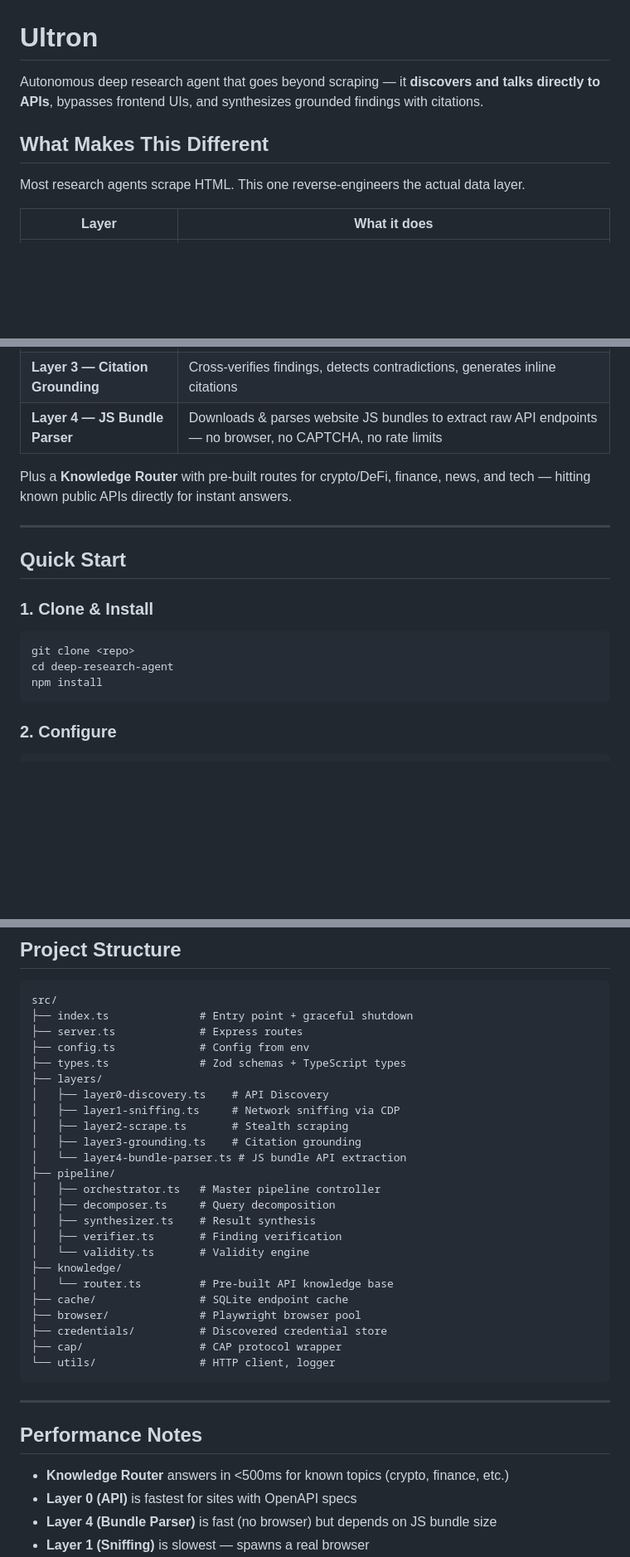
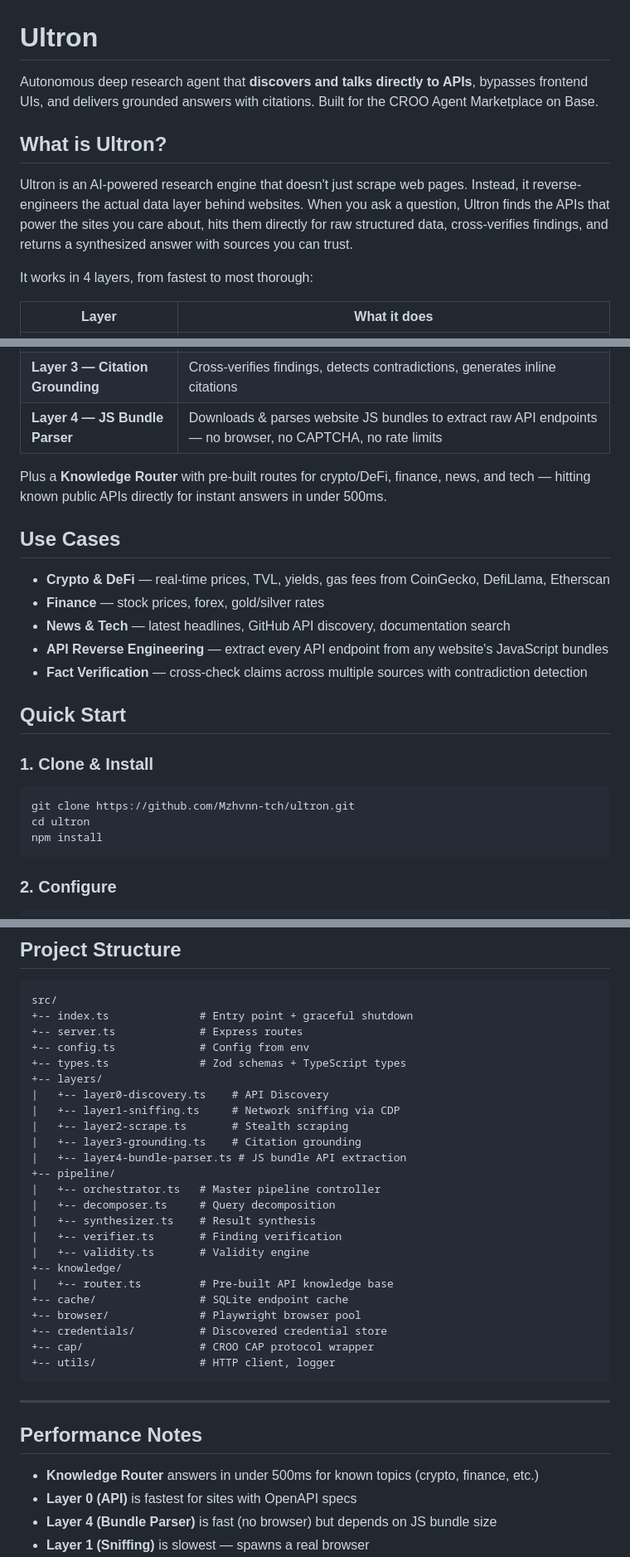
Before and after one commit to Mzhvnn-tch/ultron, a Markdown page: README.md, 3 parts joined by grey strips. Shown at 83% size. GitHub-like rendering; blank space fills up the shorter version.

Commit message:
docs: update README with proper clone URL, detailed overview, use cases

````diff
--- a/README.md
+++ b/README.md
@@ -1,10 +1,12 @@
 # Ultron
 
-Autonomous deep research agent that goes beyond scraping — it **discovers and talks directly to APIs**, bypasses frontend UIs, and synthesizes grounded findings with citations.
+Autonomous deep research agent that **discovers and talks directly to APIs**, bypasses frontend UIs, and delivers grounded answers with citations. Built for the CROO Agent Marketplace on Base.
 
-## What Makes This Different
+## What is Ultron?
 
-Most research agents scrape HTML. This one reverse-engineers the actual data layer.
+Ultron is an AI-powered research engine that doesn't just scrape web pages. Instead, it reverse-engineers the actual data layer behind websites. When you ask a question, Ultron finds the APIs that power the sites you care about, hits them directly for raw structured data, cross-verifies findings, and returns a synthesized answer with sources you can trust.
+
+It works in 4 layers, from fastest to most thorough:
 
 | Layer | What it does |
 |-------|-------------|
@@ -14,17 +16,23 @@ Most research agents scrape HTML. This one reverse-engineers the actual data lay
 | **Layer 3 — Citation Grounding** | Cross-verifies findings, detects contradictions, generates inline citations |
 | **Layer 4 — JS Bundle Parser** | Downloads & parses website JS bundles to extract raw API endpoints — no browser, no CAPTCHA, no rate limits |
 
-Plus a **Knowledge Router** with pre-built routes for crypto/DeFi, finance, news, and tech — hitting known public APIs directly for instant answers.
+Plus a **Knowledge Router** with pre-built routes for crypto/DeFi, finance, news, and tech — hitting known public APIs directly for instant answers in under 500ms.
 
----
+## Use Cases
+
+- **Crypto & DeFi** — real-time prices, TVL, yields, gas fees from CoinGecko, DefiLlama, Etherscan
+- **Finance** — stock prices, forex, gold/silver rates
+- **News & Tech** — latest headlines, GitHub API discovery, documentation search
+- **API Reverse Engineering** — extract every API endpoint from any website's JavaScript bundles
+- **Fact Verification** — cross-check claims across multiple sources with contradiction detection
 
 ## Quick Start
 
 ### 1. Clone & Install
 
 ```bash
-git clone <repo>
-cd deep-research-agent
+git clone https://github.com/Mzhvnn-tch/ultron.git
+cd ultron
 npm install
 ```
 
@@ -230,36 +245,36 @@ ResearchResult { summary, findings, citations, endpoints }
 
 ```
 src/
-├── index.ts              # Entry point + graceful shutdown
-├── server.ts             # Express routes
-├── config.ts             # Config from env
-├── types.ts              # Zod schemas + TypeScript types
-├── layers/
-│   ├── layer0-discovery.ts    # API Discovery
-│   ├── layer1-sniffing.ts     # Network sniffing via CDP
-│   ├── layer2-scrape.ts       # Stealth scraping
-│   ├── layer3-grounding.ts    # Citation grounding
-│   └── layer4-bundle-parser.ts # JS bundle API extraction
-├── pipeline/
-│   ├── orchestrator.ts   # Master pipeline controller
-│   ├── decomposer.ts     # Query decomposition
-│   ├── synthesizer.ts    # Result synthesis
-│   ├── verifier.ts       # Finding verification
-│   └── validity.ts       # Validity engine
-├── knowledge/
-│   └── router.ts         # Pre-built API knowledge base
-├── cache/                # SQLite endpoint cache
-├── browser/              # Playwright browser pool
-├── credentials/          # Discovered credential store
-├── cap/                  # CAP protocol wrapper
-└── utils/                # HTTP client, logger
++-- index.ts              # Entry point + graceful shutdown
++-- server.ts             # Express routes
++-- config.ts             # Config from env
++-- types.ts              # Zod schemas + TypeScript types
++-- layers/
+|   +-- layer0-discovery.ts    # API Discovery
+|   +-- layer1-sniffing.ts     # Network sniffing via CDP
+|   +-- layer2-scrape.ts       # Stealth scraping
+|   +-- layer3-grounding.ts    # Citation grounding
+|   +-- layer4-bundle-parser.ts # JS bundle API extraction
++-- pipeline/
+|   +-- orchestrator.ts   # Master pipeline controller
+|   +-- decomposer.ts     # Query decomposition
+|   +-- synthesizer.ts    # Result synthesis
+|   +-- verifier.ts       # Finding verification
+|   +-- validity.ts       # Validity engine
++-- knowledge/
+|   +-- router.ts         # Pre-built API knowledge base
++-- cache/                # SQLite endpoint cache
++-- browser/              # Playwright browser pool
++-- credentials/          # Discovered credential store
++-- cap/                  # CROO CAP protocol wrapper
++-- utils/                # HTTP client, logger
 ```
 
 ---
 
 ## Performance Notes
 
-- **Knowledge Router** answers in <500ms for known topics (crypto, finance, etc.)
+- **Knowledge Router** answers in under 500ms for known topics (crypto, finance, etc.)
 - **Layer 0 (API)** is fastest for sites with OpenAPI specs
 - **Layer 4 (Bundle Parser)** is fast (no browser) but depends on JS bundle size
 - **Layer 1 (Sniffing)** is slowest — spawns a real browser
````
Also changed, not shown: other parts of README.md (+36 -29 lines).
